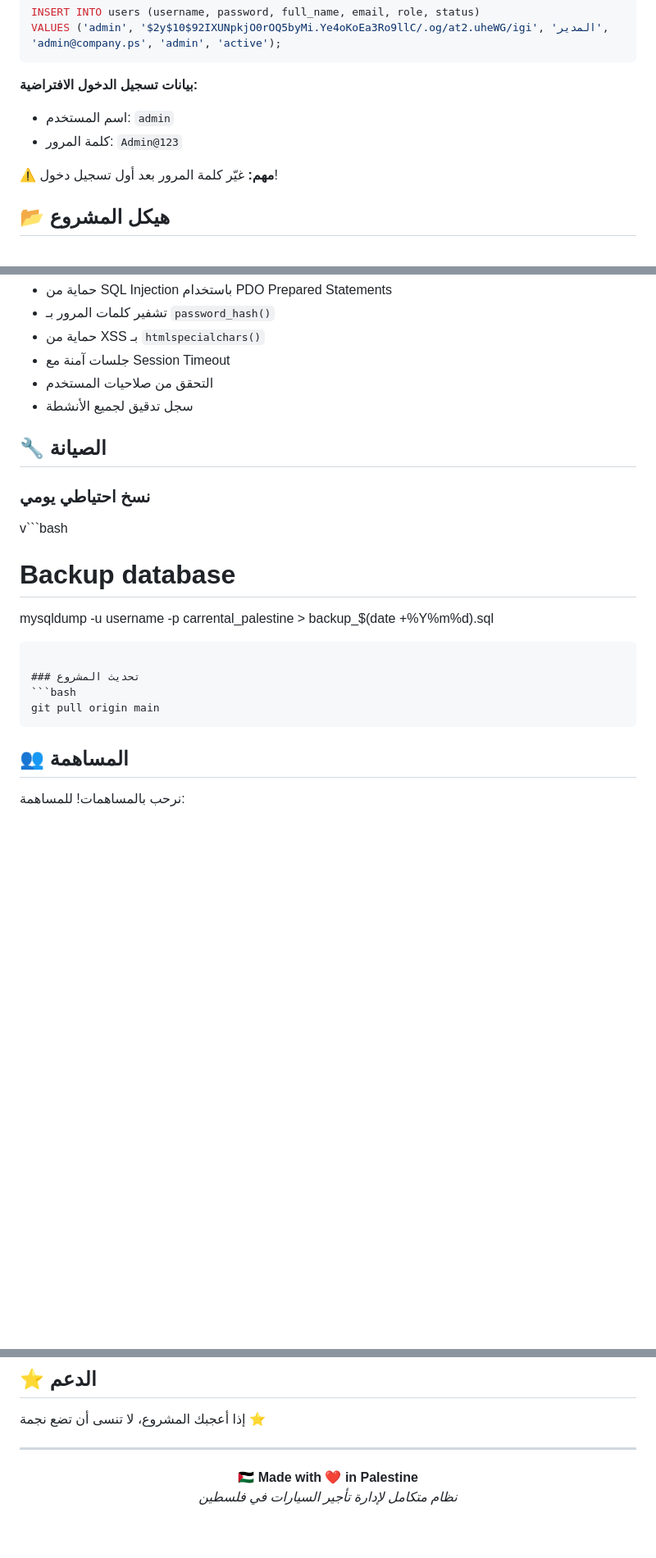
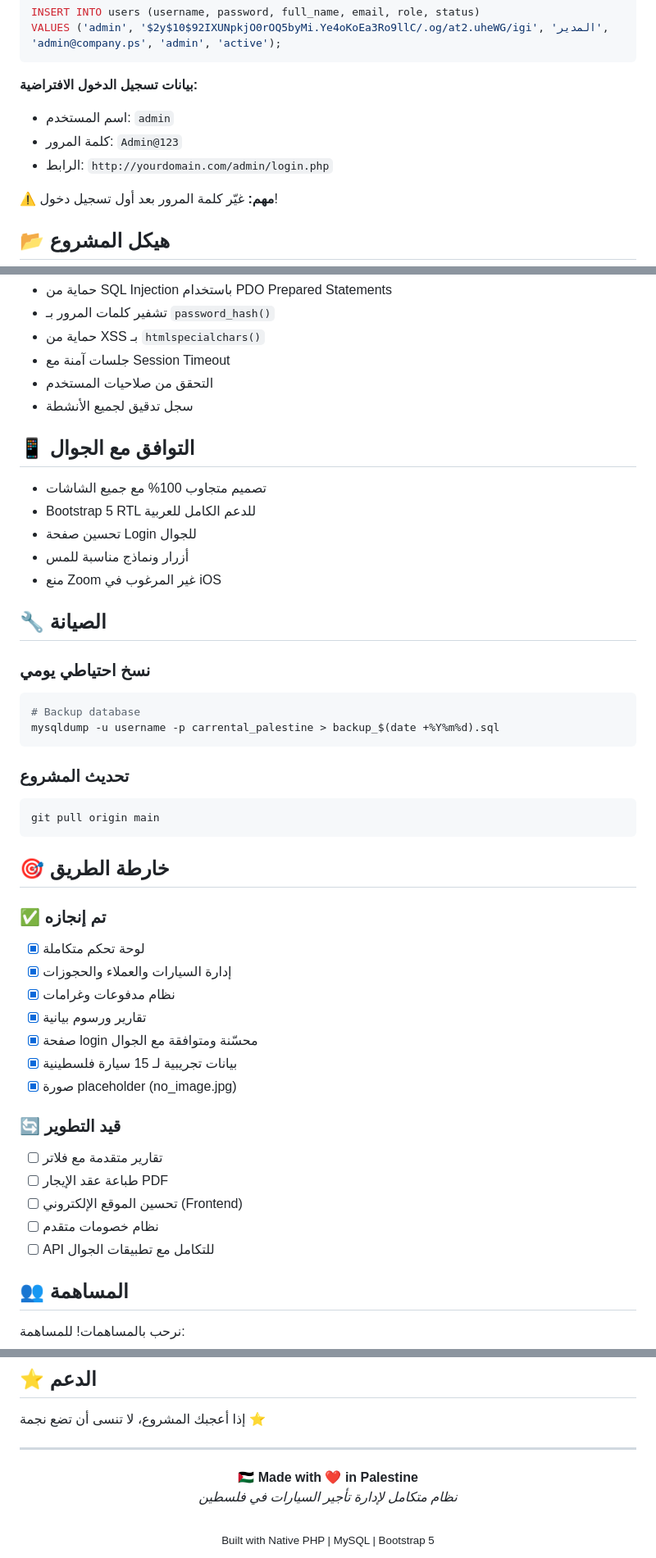
Before and after one commit to motasem54/CarRental-Palestine, a Markdown page: README.md, 3 parts joined by grey strips. Shown at 82% size. Rendered like a GitHub page; blank space fills up the shorter version.

````diff
--- a/README.md
+++ b/README.md
@@ -155,6 +161,7 @@ VALUES ('admin', '$2y$10$92IXUNpkjO0rOQ5byMi.Ye4oKoEa3Ro9llC/.og/at2.uheWG/igi',
 **بيانات تسجيل الدخول الافتراضية:**
 - اسم المستخدم: `admin`
 - كلمة المرور: `Admin@123`
+- الرابط: `http://yourdomain.com/admin/login.php`
 
 ⚠️ **مهم:** غيّر كلمة المرور بعد أول تسجيل دخول!
 
@@ -224,10 +257,18 @@ CarRental-Palestine/
 - التحقق من صلاحيات المستخدم
 - سجل تدقيق لجميع الأنشطة
 
+## 📱 التوافق مع الجوال
+
+- تصميم متجاوب 100% مع جميع الشاشات
+- Bootstrap 5 RTL للدعم الكامل للعربية
+- تحسين صفحة Login للجوال
+- أزرار ونماذج مناسبة للمس
+- منع Zoom غير المرغوب في iOS
+
 ## 🔧 الصيانة
 
 ### نسخ احتياطي يومي
-v```bash
+```bash
 # Backup database
 mysqldump -u username -p carrental_palestine > backup_$(date +%Y%m%d).sql
 ```
@@ -236,6 +277,24 @@ mysqldump -u username -p carrental_palestine > backup_$(date +%Y%m%d).sql
 ```bash
 git pull origin main
 ```
+
+## 🎯 خارطة الطريق
+
+### ✅ تم إنجازه
+- [x] لوحة تحكم متكاملة
+- [x] إدارة السيارات والعملاء والحجوزات
+- [x] نظام مدفوعات وغرامات
+- [x] تقارير ورسوم بيانية
+- [x] صفحة login محسّنة ومتوافقة مع الجوال
+- [x] بيانات تجريبية لـ 15 سيارة فلسطينية
+- [x] صورة placeholder (no_image.jpg)
+
+### 🔄 قيد التطوير
+- [ ] تقارير متقدمة مع فلاتر
+- [ ] طباعة عقد الإيجار PDF
+- [ ] تحسين الموقع الإلكتروني (Frontend)
+- [ ] نظام خصومات متقدم
+- [ ] API للتكامل مع تطبيقات الجوال
 
 ## 👥 المساهمة
 
@@ -268,4 +327,6 @@ MIT License - اطلع على [LICENSE](LICENSE) للتفاصيل
   <strong>🇵🇸 Made with ❤️ in Palestine</strong>
   <br>
   <em>نظام متكامل لإدارة تأجير السيارات في فلسطين</em>
+  <br><br>
+  <sub>Built with Native PHP | MySQL | Bootstrap 5</sub>
 </div>
````
Also changed, not shown: other parts of README.md (+35 -3 lines).
